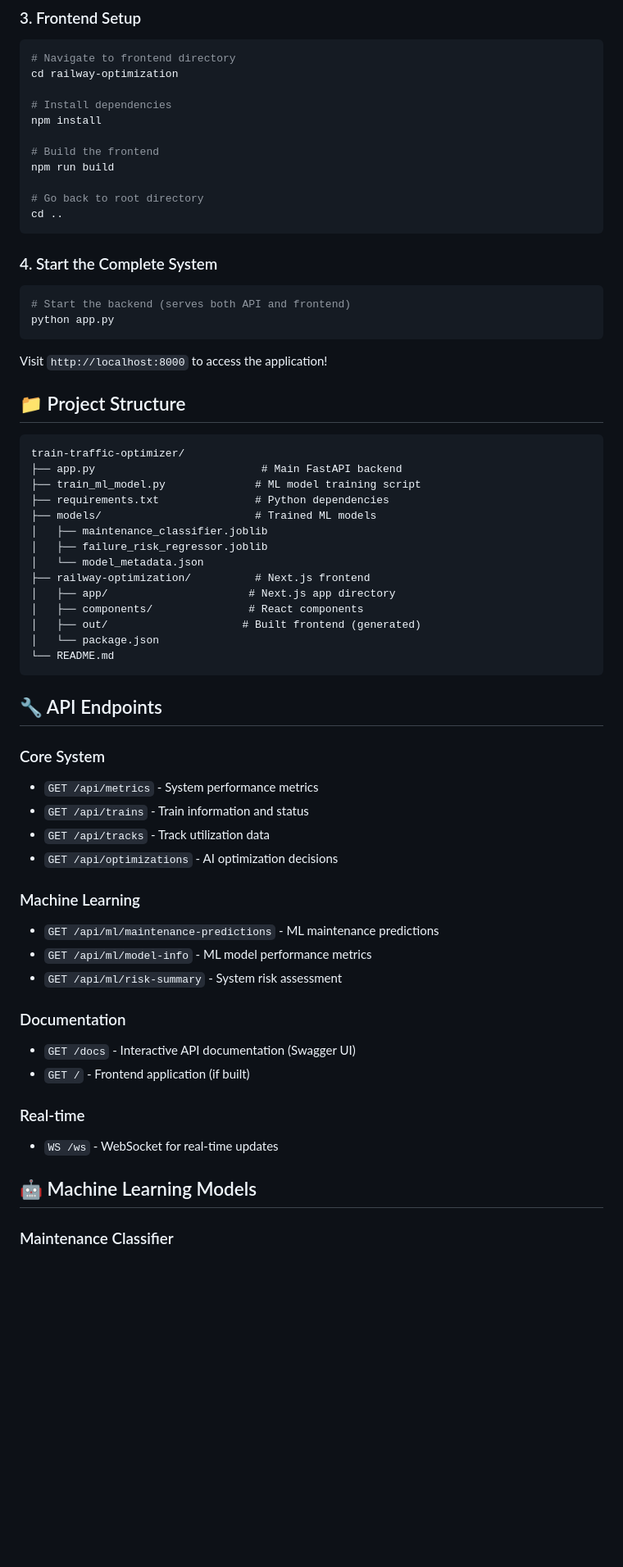
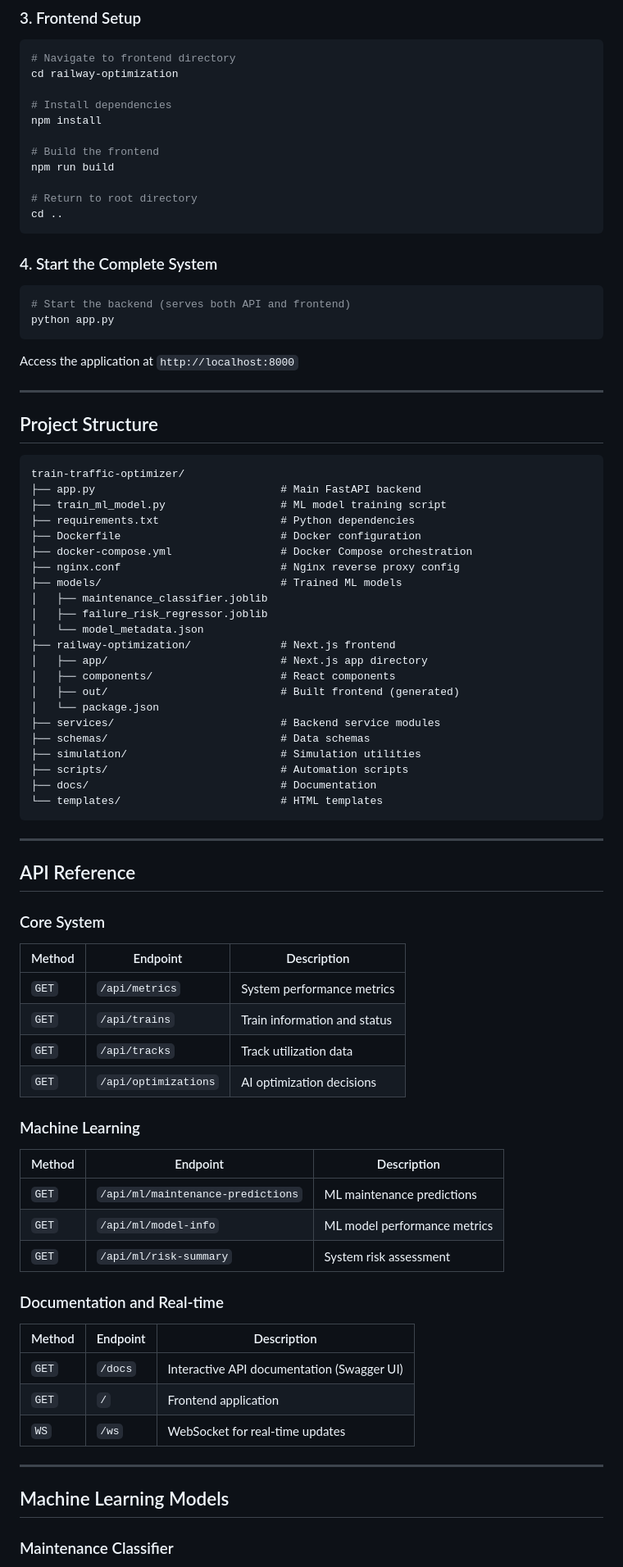
Before and after one commit to 1234620/train-traffic-optimizer, a Markdown page: README.md, the part around one of its changes. Shown at 82% size. Drawn GitHub-style; blank space fills up the shorter version.

Commit message:
docs: professionalize README with badges and clean formatting

````diff
--- a/README.md
+++ b/README.md
@@ -62,7 +123,7 @@ npm install
 # Build the frontend
 npm run build
 
-# Go back to root directory
+# Return to root directory
 cd ..
 ```
 
@@ -72,47 +133,65 @@ cd ..
 python app.py
 ```
 
-Visit `http://localhost:8000` to access the application!
+Access the application at `http://localhost:8000`
 
-## 📁 Project Structure
+---
+
+## Project Structure
 
 ```
 train-traffic-optimizer/
-├── app.py                          # Main FastAPI backend
-├── train_ml_model.py              # ML model training script
-├── requirements.txt               # Python dependencies
-├── models/                        # Trained ML models
+├── app.py                             # Main FastAPI backend
+├── train_ml_model.py                  # ML model training script
+├── requirements.txt                   # Python dependencies
+├── Dockerfile                         # Docker configuration
+├── docker-compose.yml                 # Docker Compose orchestration
+├── nginx.conf                         # Nginx reverse proxy config
+├── models/                            # Trained ML models
 │   ├── maintenance_classifier.joblib
 │   ├── failure_risk_regressor.joblib
 │   └── model_metadata.json
-├── railway-optimization/          # Next.js frontend
-│   ├── app/                      # Next.js app directory
-│   ├── components/               # React components
-│   ├── out/                     # Built frontend (generated)
+├── railway-optimization/              # Next.js frontend
+│   ├── app/                           # Next.js app directory
+│   ├── components/                    # React components
+│   ├── out/                           # Built frontend (generated)
 │   └── package.json
-└── README.md
+├── services/                          # Backend service modules
+├── schemas/                           # Data schemas
+├── simulation/                        # Simulation utilities
+├── scripts/                           # Automation scripts
+├── docs/                              # Documentation
+└── templates/                         # HTML templates
 ```
 
-## 🔧 API Endpoints
+---
+
+## API Reference
 
 ### Core System
-- `GET /api/metrics` - System performance metrics
-- `GET /api/trains` - Train information and status
-- `GET /api/tracks` - Track utilization data
-- `GET /api/optimizations` - AI optimization decisions
+| Method | Endpoint | Description |
+|--------|----------|-------------|
+| `GET` | `/api/metrics` | System performance metrics |
+| `GET` | `/api/trains` | Train information and status |
+| `GET` | `/api/tracks` | Track utilization data |
+| `GET` | `/api/optimizations` | AI optimization decisions |
 
 ### Machine Learning
-- `GET /api/ml/maintenance-predictions` - ML maintenance predictions
-- `GET /api/ml/model-info` - ML model performance metrics
-- `GET /api/ml/risk-summary` - System risk assessment
+| Method | Endpoint | Description |
+|--------|----------|-------------|
+| `GET` | `/api/ml/maintenance-predictions` | ML maintenance predictions |
+| `GET` | `/api/ml/model-info` | ML model performance metrics |
+| `GET` | `/api/ml/risk-summary` | System risk assessment |
 
-### Documentation
-- `GET /docs` - Interactive API documentation (Swagger UI)
-- `GET /` - Frontend application (if built)
+### Documentation and Real-time
+| Method | Endpoint | Description |
+|--------|----------|-------------|
+| `GET` | `/docs` | Interactive API documentation (Swagger UI) |
+| `GET` | `/` | Frontend application |
+| `WS` | `/ws` | WebSocket for real-time updates |
 
-### Real-time
-- `WS /ws` - WebSocket for real-time updates
+---
 
-## 🤖 Machine Learning Models
+## Machine Learning Models
 
 ### Maintenance Classifier
````
Also changed, not shown: other parts of README.md (+146 -56 lines).
